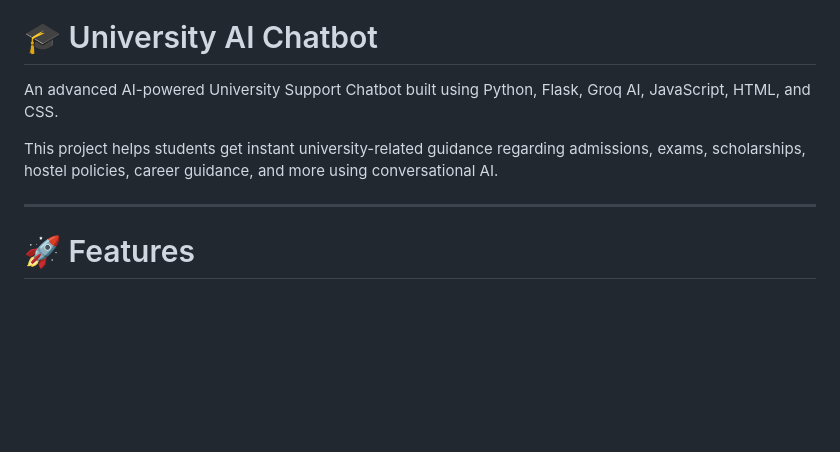
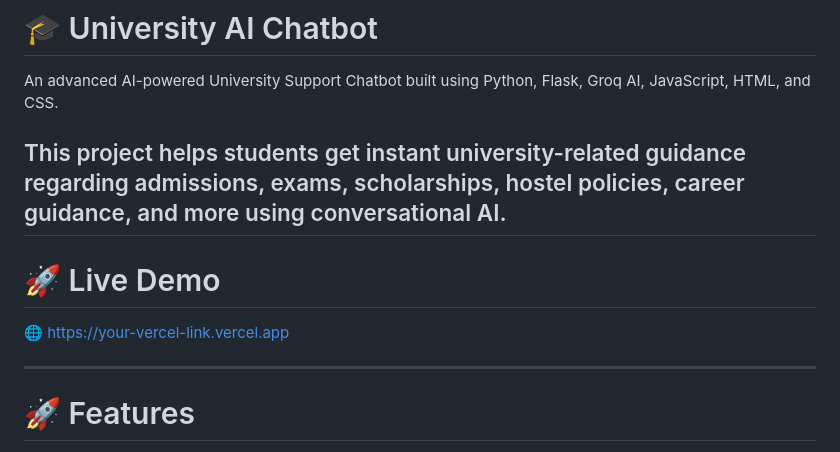
Before and after one commit to atiqurrehman112/university-ai-chatbot, a Markdown page: README.md, the part around the change. Rendered like a GitHub page; blank space fills up the shorter version.

Commit message:
Add live demo section to README
Added a live demo link to the README.

```diff
--- a/README.md
+++ b/README.md
@@ -3,6 +3,11 @@
 An advanced AI-powered University Support Chatbot built using Python, Flask, Groq AI, JavaScript, HTML, and CSS.
 
 This project helps students get instant university-related guidance regarding admissions, exams, scholarships, hostel policies, career guidance, and more using conversational AI.
+---
+
+# 🚀 Live Demo
+
+🌐 [https://your-vercel-link.vercel.app](https://web-production-2b87.up.railway.app/)
 
 ---
 
```
